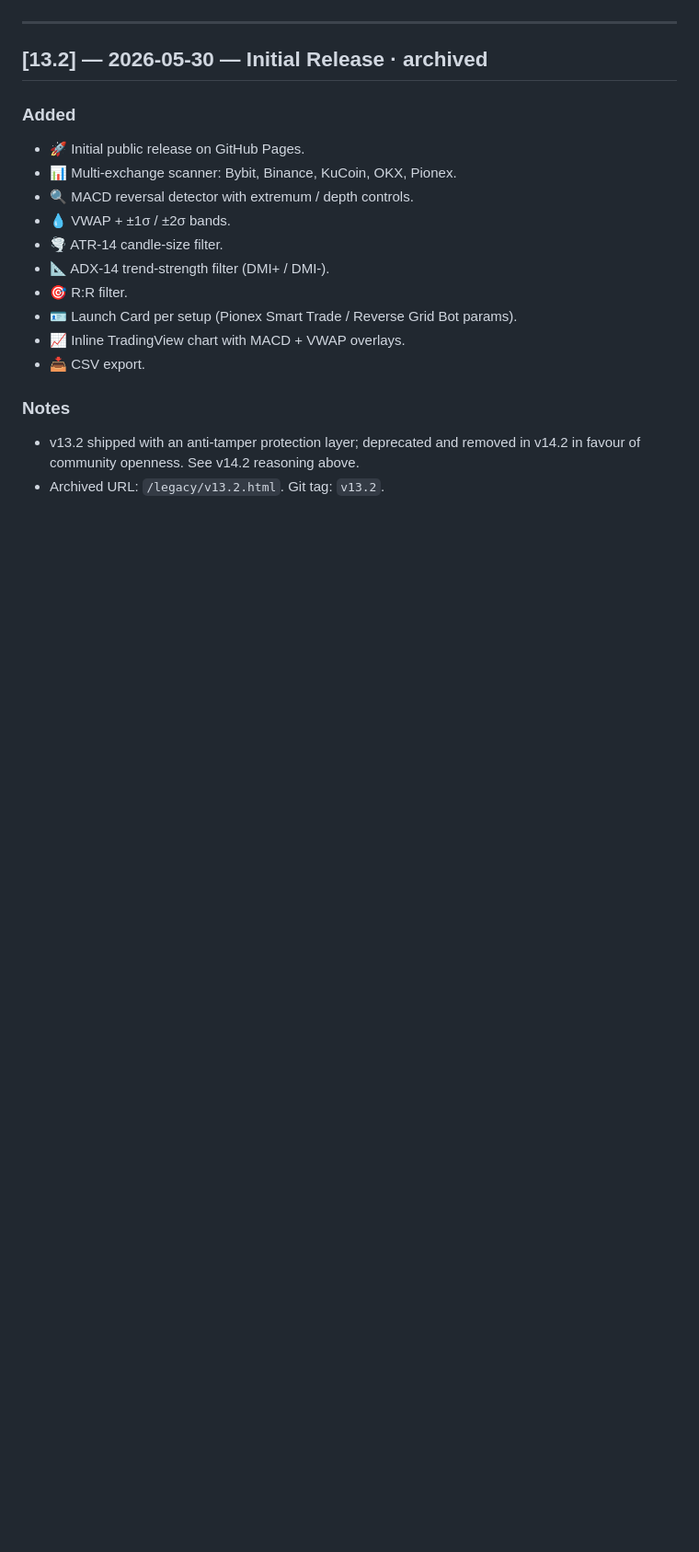
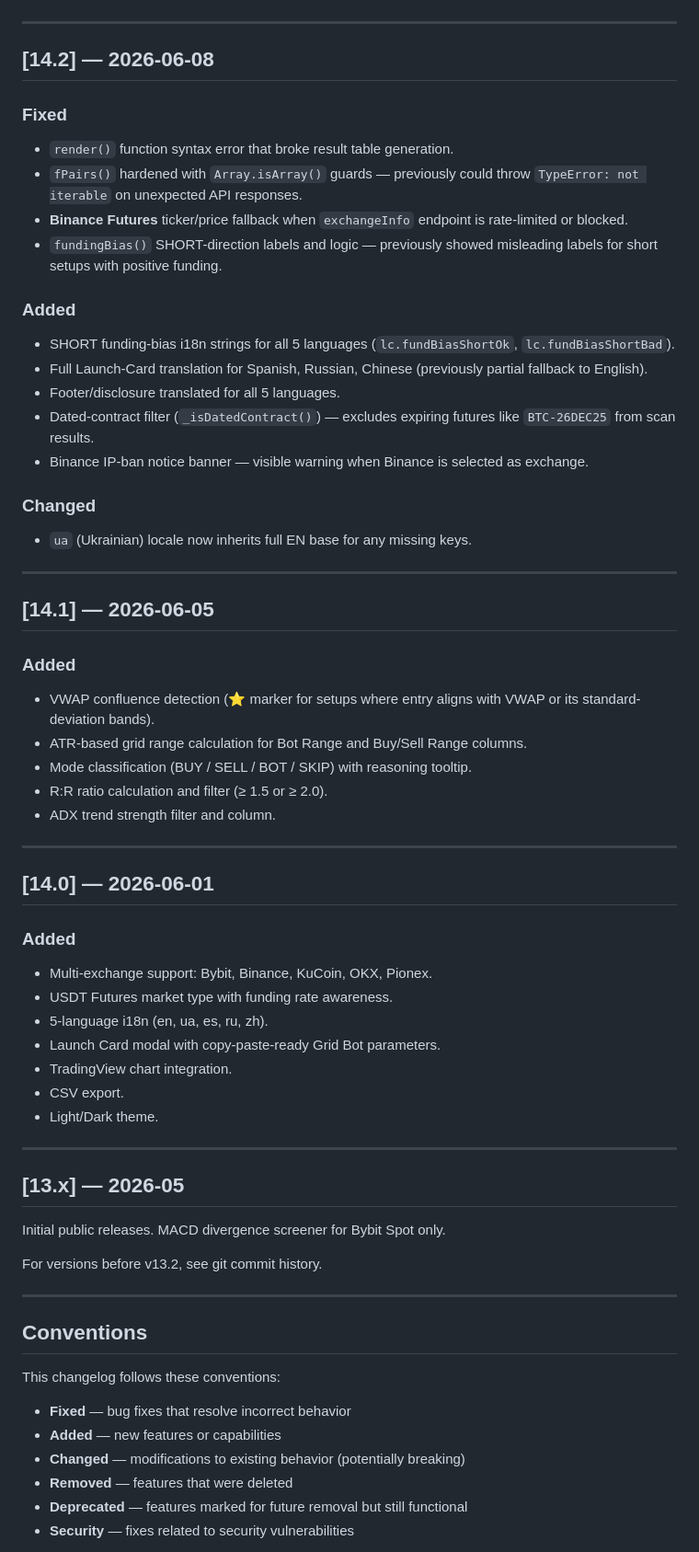
Before and after one commit to pro100off/gridpulse, a Markdown page: CHANGELOG.md, the part around one of its changes. Shown at 92% size. GitHub-like rendering; blank space fills up the shorter version.

```diff
--- a/CHANGELOG.md
+++ b/CHANGELOG.md
@@ -75,21 +53,71 @@ instruction (`const REF_URL = '...'`) is the new social contract.
 
 ---
 
-## [13.2] — 2026-05-30 — Initial Release · archived
+## [14.2] — 2026-06-08
+
+### Fixed
+
+- `render()` function syntax error that broke result table generation.
+- `fPairs()` hardened with `Array.isArray()` guards — previously could throw `TypeError: not iterable` on unexpected API responses.
+- **Binance Futures** ticker/price fallback when `exchangeInfo` endpoint is rate-limited or blocked.
+- `fundingBias()` SHORT-direction labels and logic — previously showed misleading labels for short setups with positive funding.
 
 ### Added
-- 🚀 Initial public release on GitHub Pages.
-- 📊 Multi-exchange scanner: Bybit, Binance, KuCoin, OKX, Pionex.
-- 🔍 MACD reversal detector with extremum / depth controls.
-- 💧 VWAP + ±1σ / ±2σ bands.
-- 🌪 ATR-14 candle-size filter.
-- 📐 ADX-14 trend-strength filter (DMI+ / DMI-).
-- 🎯 R:R filter.
-- 🪪 Launch Card per setup (Pionex Smart Trade / Reverse Grid Bot params).
-- 📈 Inline TradingView chart with MACD + VWAP overlays.
-- 📥 CSV export.
 
-### Notes
-- v13.2 shipped with an anti-tamper protection layer; deprecated and removed
-  in v14.2 in favour of community openness. See v14.2 reasoning above.
-- Archived URL: `/legacy/v13.2.html`. Git tag: `v13.2`.
+- SHORT funding-bias i18n strings for all 5 languages (`lc.fundBiasShortOk`, `lc.fundBiasShortBad`).
+- Full Launch-Card translation for Spanish, Russian, Chinese (previously partial fallback to English).
+- Footer/disclosure translated for all 5 languages.
+- Dated-contract filter (`_isDatedContract()`) — excludes expiring futures like `BTC-26DEC25` from scan results.
+- Binance IP-ban notice banner — visible warning when Binance is selected as exchange.
+
+### Changed
+
+- `ua` (Ukrainian) locale now inherits full EN base for any missing keys.
+
+---
+
+## [14.1] — 2026-06-05
+
+### Added
+
+- VWAP confluence detection (⭐ marker for setups where entry aligns with VWAP or its standard-deviation bands).
+- ATR-based grid range calculation for Bot Range and Buy/Sell Range columns.
+- Mode classification (BUY / SELL / BOT / SKIP) with reasoning tooltip.
+- R:R ratio calculation and filter (≥ 1.5 or ≥ 2.0).
+- ADX trend strength filter and column.
+
+---
+
+## [14.0] — 2026-06-01
+
+### Added
+
+- Multi-exchange support: Bybit, Binance, KuCoin, OKX, Pionex.
+- USDT Futures market type with funding rate awareness.
+- 5-language i18n (en, ua, es, ru, zh).
+- Launch Card modal with copy-paste-ready Grid Bot parameters.
+- TradingView chart integration.
+- CSV export.
+- Light/Dark theme.
+
+---
+
+## [13.x] — 2026-05
+
+Initial public releases. MACD divergence screener for Bybit Spot only.
+
+For versions before v13.2, see git commit history.
+
+---
+
+## Conventions
+
+This changelog follows these conventions:
+
+- **Fixed** — bug fixes that resolve incorrect behavior
+- **Added** — new features or capabilities
+- **Changed** — modifications to existing behavior (potentially breaking)
+- **Removed** — features that were deleted
+- **Deprecated** — features marked for future removal but still functional
+- **Security** — fixes related to security vulnerabilities
+
```
Also changed, not shown: other parts of CHANGELOG.md (+49 -58 lines).
